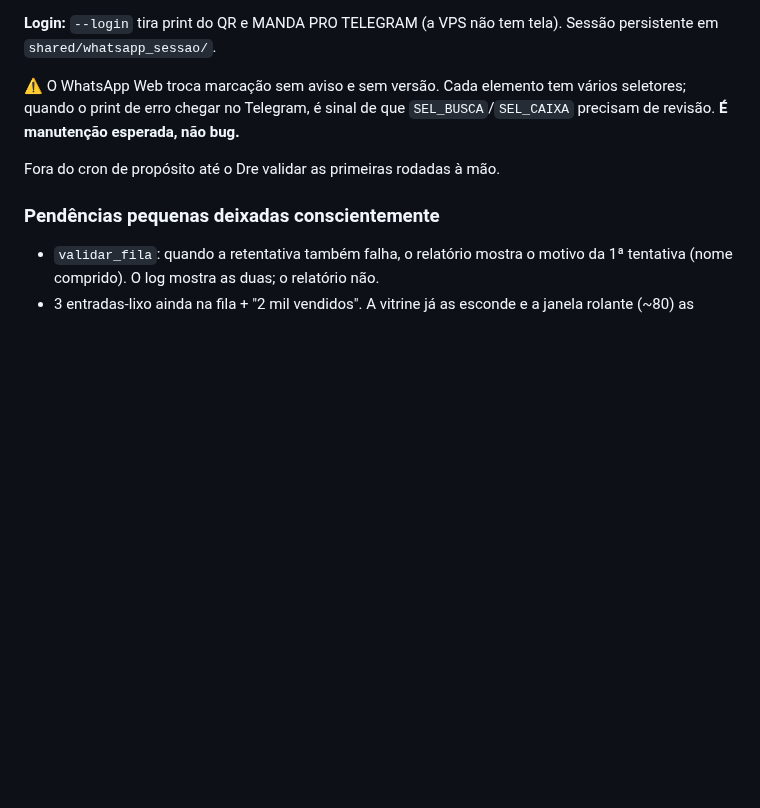
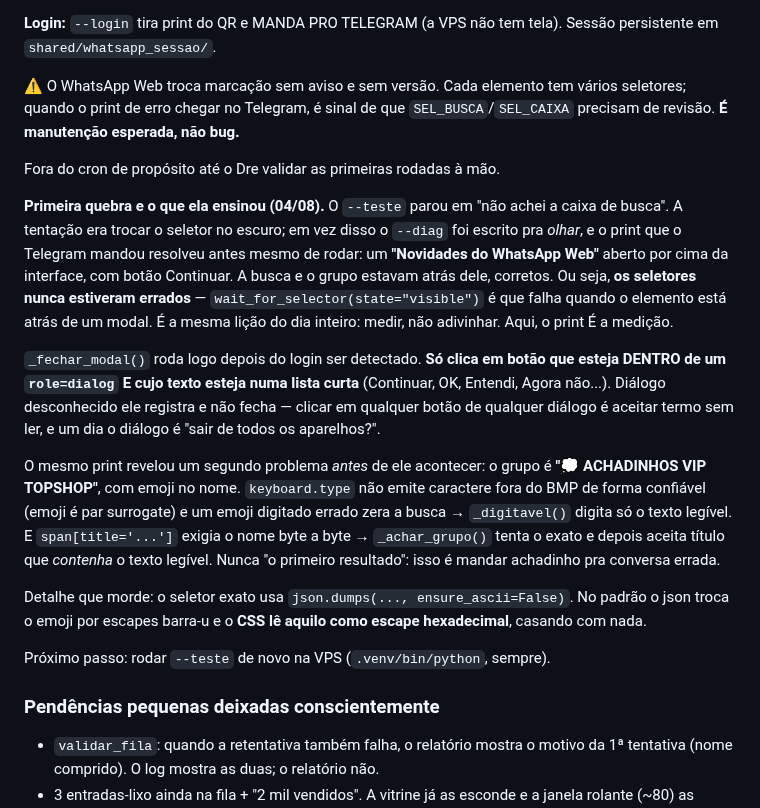
Before and after one commit to z-scriptz/projeto-jarvis-completo, a Markdown page: ROADMAP.md, the part around the change. Rendered like a GitHub page; blank space fills up the shorter version.

Commit message:
roadmap: registra a primeira quebra do WhatsApp e o que ela ensinou
O modal que cobria a busca, o emoji no nome do grupo, e a lição de que o
print do Telegram é a medição — não o palpite de seletor seguinte.

Co-Authored-By: Claude Opus 5 <noreply@anthropic.com>
Claude-Session: https://claude.ai/code/session_017cEVQgNiJwKZ1uhxLng9fA

```diff
--- a/ROADMAP.md
+++ b/ROADMAP.md
@@ -543,6 +543,35 @@ vários seletores; quando o print de erro chegar no Telegram, é sinal de que
 
 Fora do cron de propósito até o Dre validar as primeiras rodadas à mão.
 
+**Primeira quebra e o que ela ensinou (04/08).** O `--teste` parou em "não achei
+a caixa de busca". A tentação era trocar o seletor no escuro; em vez disso o
+`--diag` foi escrito pra *olhar*, e o print que o Telegram mandou resolveu antes
+mesmo de rodar: um **"Novidades do WhatsApp Web"** aberto por cima da interface,
+com botão Continuar. A busca e o grupo estavam atrás dele, corretos. Ou seja,
+**os seletores nunca estiveram errados** — `wait_for_selector(state="visible")`
+é que falha quando o elemento está atrás de um modal. É a mesma lição do dia
+inteiro: medir, não adivinhar. Aqui, o print É a medição.
+
+`_fechar_modal()` roda logo depois do login ser detectado. **Só clica em botão
+que esteja DENTRO de um `role=dialog` E cujo texto esteja numa lista curta**
+(Continuar, OK, Entendi, Agora não...). Diálogo desconhecido ele registra e não
+fecha — clicar em qualquer botão de qualquer diálogo é aceitar termo sem ler, e
+um dia o diálogo é "sair de todos os aparelhos?".
+
+O mesmo print revelou um segundo problema *antes* de ele acontecer: o grupo é
+**"💭 ACHADINHOS VIP TOPSHOP"**, com emoji no nome. `keyboard.type` não emite
+caractere fora do BMP de forma confiável (emoji é par surrogate) e um emoji
+digitado errado zera a busca → `_digitavel()` digita só o texto legível. E
+`span[title='...']` exigia o nome byte a byte → `_achar_grupo()` tenta o exato e
+depois aceita título que *contenha* o texto legível. Nunca "o primeiro
+resultado": isso é mandar achadinho pra conversa errada.
+
+Detalhe que morde: o seletor exato usa `json.dumps(..., ensure_ascii=False)`. No
+padrão o json troca o emoji por escapes barra-u e o **CSS lê aquilo como escape
+hexadecimal**, casando com nada.
+
+Próximo passo: rodar `--teste` de novo na VPS (`.venv/bin/python`, sempre).
+
 ### Pendências pequenas deixadas conscientemente
 
 - `validar_fila`: quando a retentativa também falha, o relatório mostra o motivo
```
